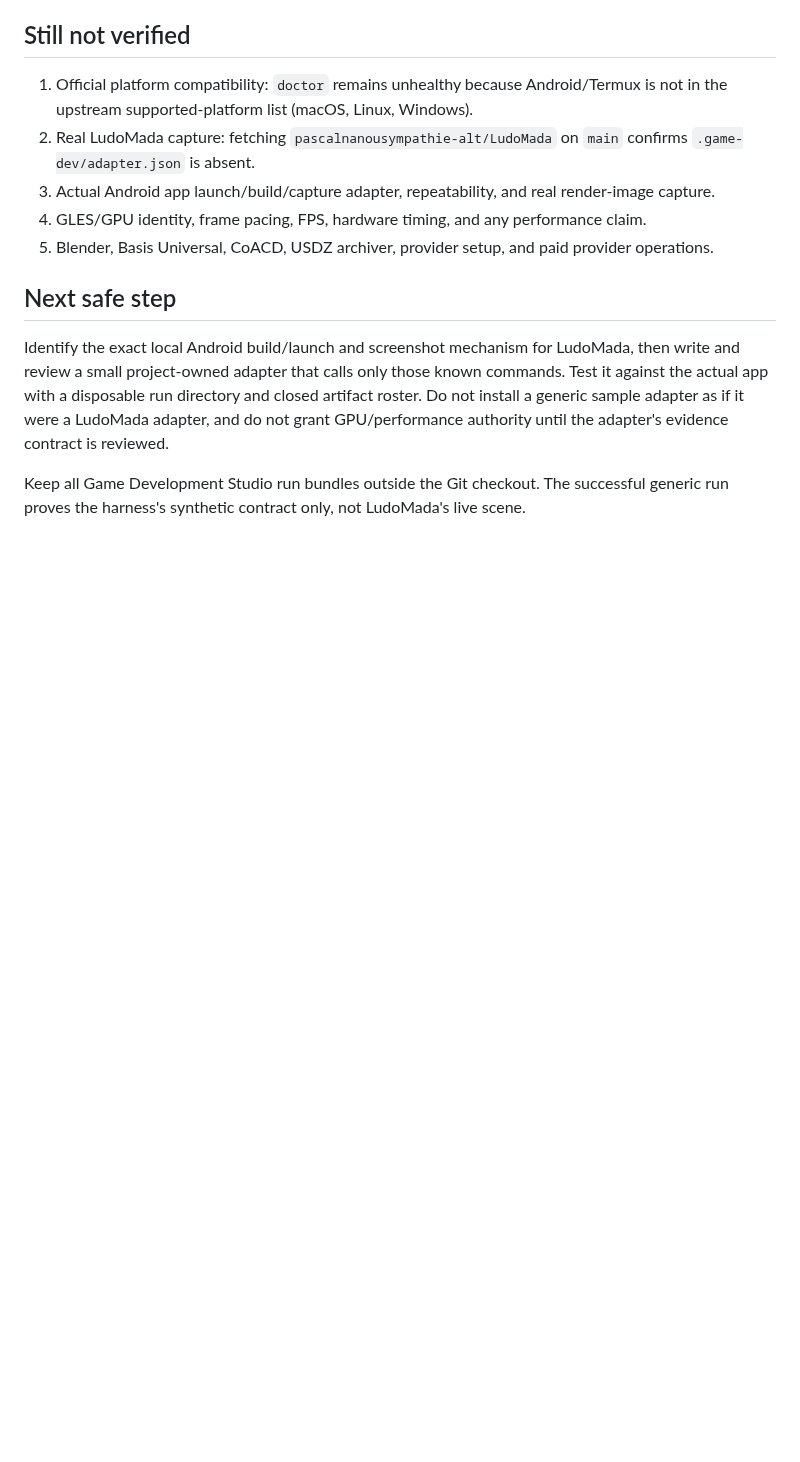
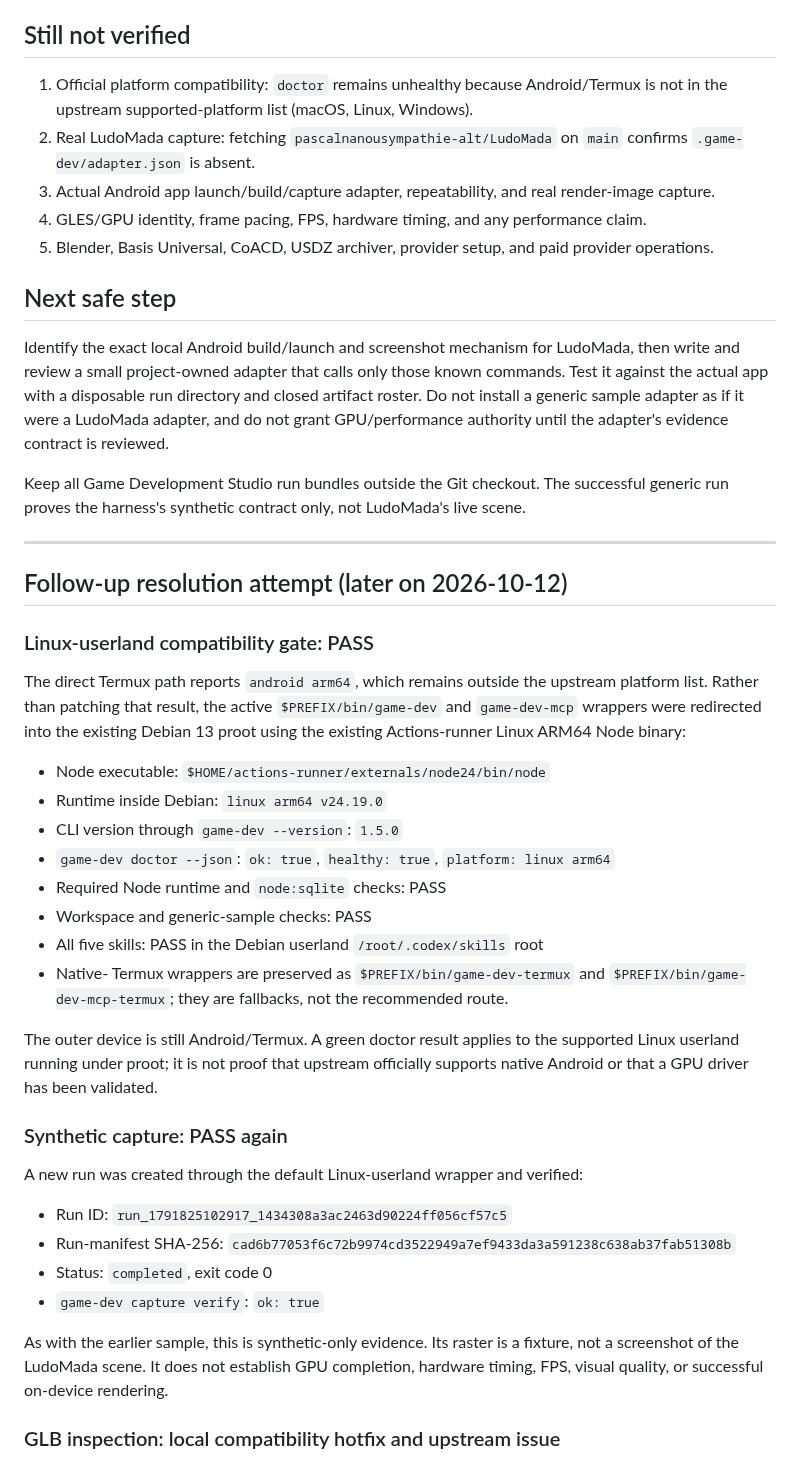
Before and after one commit to pascalnanousympathie-alt/LudoMada, a Markdown page: docs/game-development-studio-termux-verification-2026-10-12.md, the part around one of its changes. GitHub-like rendering; blank space fills up the shorter version.

Commit message:
docs: record follow-up Linux and GLB validation

```diff
--- a/docs/game-development-studio-termux-verification-2026-10-12.md
+++ b/docs/game-development-studio-termux-verification-2026-10-12.md
@@ -67,3 +67,37 @@ The first test attempt inherited an `ASSET_OUTPUT_DIR` pointing inside Desktop C
 Identify the exact local Android build/launch and screenshot mechanism for LudoMada, then write and review a small project-owned adapter that calls only those known commands. Test it against the actual app with a disposable run directory and closed artifact roster. Do not install a generic sample adapter as if it were a LudoMada adapter, and do not grant GPU/performance authority until the adapter's evidence contract is reviewed.
 
 Keep all Game Development Studio run bundles outside the Git checkout. The successful generic run proves the harness's synthetic contract only, not LudoMada's live scene.
+
+
+---
+
+## Follow-up resolution attempt (later on 2026-10-12)
+
+### Linux-userland compatibility gate: PASS
+
+The direct Termux path reports `android arm64`, which remains outside the upstream platform list. Rather than patching that result, the active `$PREFIX/bin/game-dev` and `game-dev-mcp` wrappers were redirected into the existing Debian 13 proot using the existing Actions-runner Linux ARM64 Node binary:
+
+- Node executable: `$HOME/actions-runner/externals/node24/bin/node`
+- Runtime inside Debian: `linux arm64 v24.19.0`
+- CLI version through `game-dev --version`: `1.5.0`
+- `game-dev doctor --json`: `ok: true`, `healthy: true`, `platform: linux arm64`
+- Required Node runtime and `node:sqlite` checks: PASS
+- Workspace and generic-sample checks: PASS
+- All five skills: PASS in the Debian userland `/root/.codex/skills` root
+- Native- Termux wrappers are preserved as `$PREFIX/bin/game-dev-termux` and `$PREFIX/bin/game-dev-mcp-termux`; they are fallbacks, not the recommended route.
+
+The outer device is still Android/Termux. A green doctor result applies to the supported Linux userland running under proot; it is not proof that upstream officially supports native Android or that a GPU driver has been validated.
+
+### Synthetic capture: PASS again
+
+A new run was created through the default Linux-userland wrapper and verified:
+
+- Run ID: `run_1791825102917_1434308a3ac2463d90224ff056cf57c5`
+- Run-manifest SHA-256: `cad6b77053f6c72b9974cd3522949a7ef9433da3a591238c638ab37fab51308b`
+- Status: `completed`, exit code 0
+- `game-dev capture verify`: `ok: true`
+
+As with the earlier sample, this is synthetic-only evidence. Its raster is a fixture, not a screenshot of the LudoMada scene. It does not establish GPU completion, hardware timing, FPS, visual quality, or successful on-device rendering.
+
+### GLB inspection: local compatibility hotfix and upstream issue
+
```
Also changed, not shown: other parts of docs/game-development-studio-termux-verification-2026-10-12.md (+31 -0 lines).
